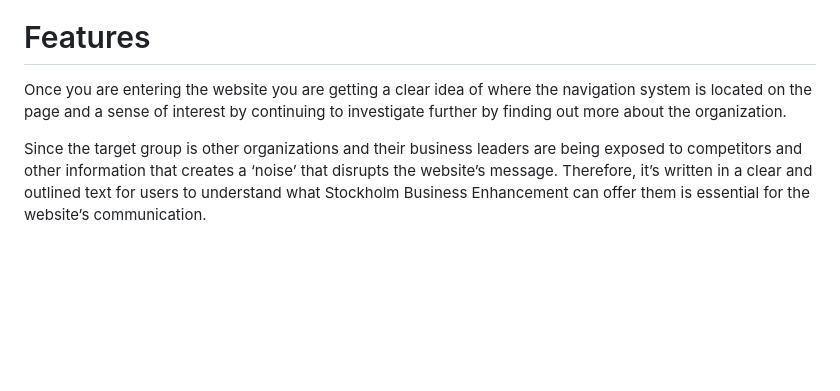
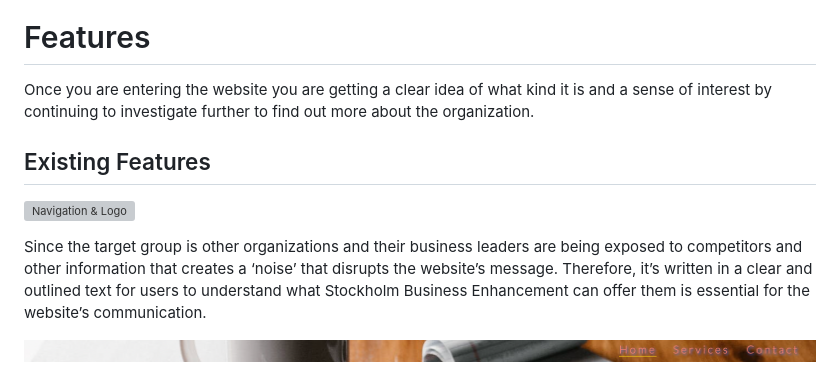
Before and after one commit to GustavFluur/PP1_Business-Website, a Markdown page: docs/README.md, the part around the change. Drawn GitHub-style; pictures changed too: docs/images/navigation.png (added); blank space fills up the shorter version; grey boxes are pictures that could not be loaded.

Commit message:
Added navigation & logo image and navigation image into Readme.md file

```diff
--- a/docs/README.md
+++ b/docs/README.md
@@ -8,6 +8,13 @@ Stockholm Business Enhancement is a website that represents an organization that
 
 # Features
 
-Once you are entering the website you are getting a clear idea of where the navigation system is located on the page and a sense of interest by continuing to investigate further by finding out more about the organization.
+Once you are entering the website you are getting a clear idea of what kind it is and a sense of interest by continuing to investigate further to find out more about the organization.
+
+## Existing Features
+
+![Navigation & Logo](/docs/images/Navigation-Logo.png)
+
 
 Since the target group is other organizations and their business leaders are being exposed to competitors and other information that creates a ‘noise’ that disrupts the website’s message. Therefore, it’s written in a clear and outlined text for users to understand what Stockholm Business Enhancement can offer them is essential for the website’s communication.
+
+![Navigation](/docs/images/navigation.png)
```
Also changed, not shown: 1 other file.
